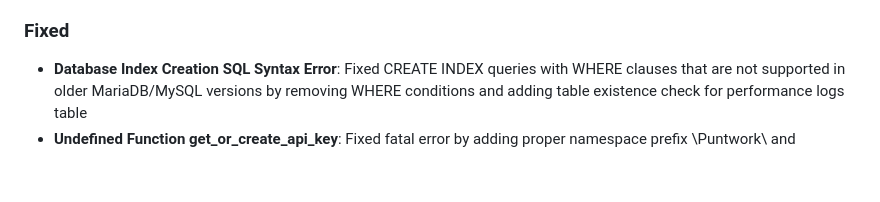
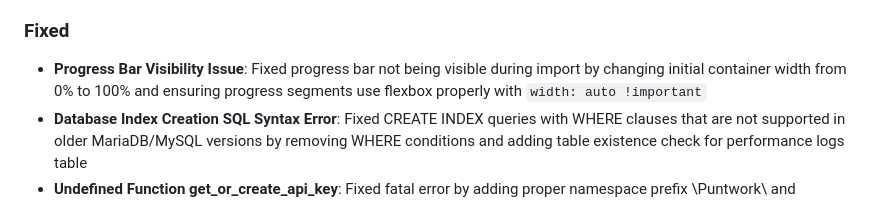
Before and after one commit to DGC-GH/puntWork, a Markdown page: CHANGELOG.md, the part around the change. Drawn GitHub-style; blank space fills up the shorter version.

Commit message:
Update CHANGELOG for progress bar fix

```diff
--- a/CHANGELOG.md
+++ b/CHANGELOG.md
@@ -18,6 +18,7 @@ and this project adheres to [Semantic Versioning](https://semver.org/spec/v2.0.0
 - **Conditional Plugin Loading**: Optimized plugin initialization by loading includes only when needed (admin pages, AJAX requests, cron jobs, etc.) reducing from 101 includes per request to 8-50 context-specific includes
 
 ### Fixed
+- **Progress Bar Visibility Issue**: Fixed progress bar not being visible during import by changing initial container width from 0% to 100% and ensuring progress segments use flexbox properly with `width: auto !important`
 - **Database Index Creation SQL Syntax Error**: Fixed CREATE INDEX queries with WHERE clauses that are not supported in older MariaDB/MySQL versions by removing WHERE conditions and adding table existence check for performance logs table
 - **Undefined Function get_or_create_api_key**: Fixed fatal error by adding proper namespace prefix \Puntwork\ and including rest-api.php in import-setup.php
 - **Critical AJAX 500 Error Resolution**: Fixed "Class 'Puntwork\FeedProcessor' not found" error by adding explicit include_once for feed-processor.php in process_feed_ajax handler, preventing fatal errors during feed processing in WordPress AJAX context
```
